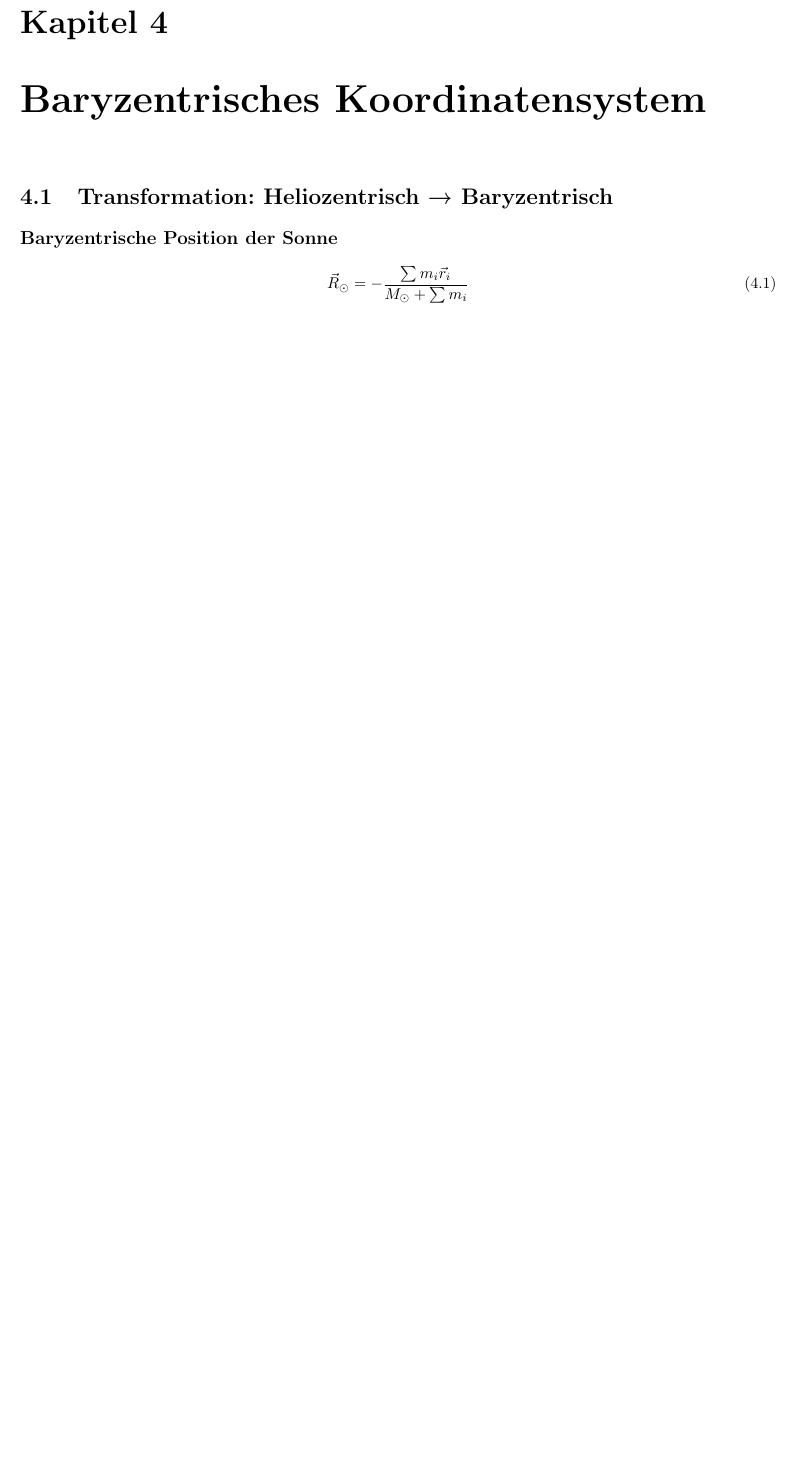
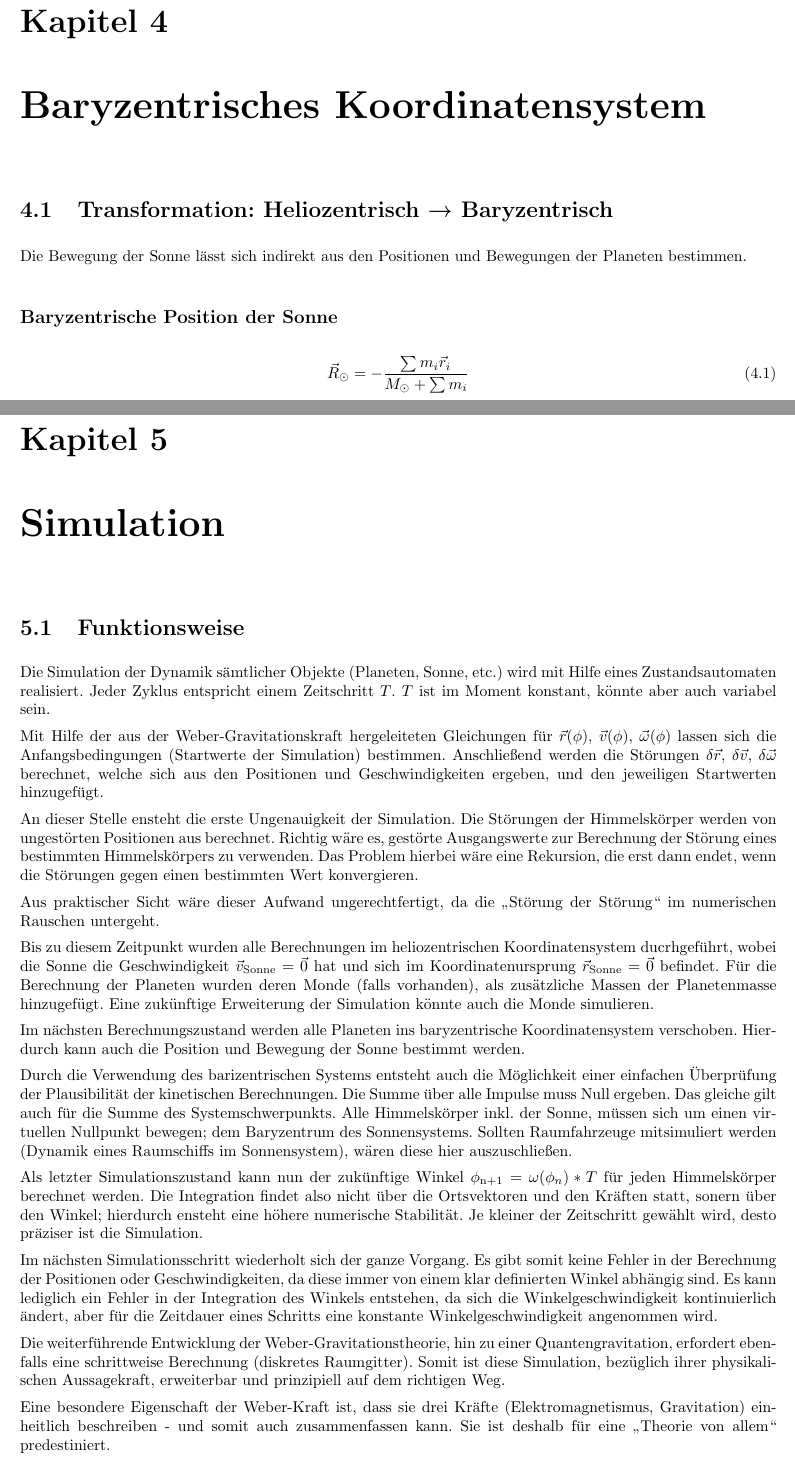
Before and after one commit to deppenkaiser/webersim, a LaTeX book (doc/latex/webersim.tex, which reads doc/latex/baryzentrisch/sections/01_transformation.tex): part of page 17 of 18 before the commit and two parts of pages 17 and 19 of 19 after it, the two joined at a grey line, cut so that both start at the same text, the shorter picture padded with empty space. Compiled offline with pdfLaTeX.

Commit message:
ADD Dokumentation

```diff
--- a/doc/latex/baryzentrisch/sections/01_transformation.tex
+++ b/doc/latex/baryzentrisch/sections/01_transformation.tex
@@ -1,4 +1,5 @@
 \section{Transformation: Heliozentrisch \textrightarrow\ Baryzentrisch}
+Die Bewegung der Sonne lässt sich indirekt aus den Positionen und Bewegungen der Planeten bestimmen.
 
 \subsection*{Baryzentrische Position der Sonne}
 \begin{equation}
--- a/doc/latex/webersim.tex
+++ b/doc/latex/webersim.tex
@@ -18,10 +18,12 @@
 \usepackage{csquotes}
 
 \geometry{a4paper, margin=2cm}
+\setlength{\parindent}{0pt} % Keine Einrückung
+\setlength{\parskip}{5pt}   % 6pt Abstand zwischen Absätzen
 
 \title{Weber-Kraft als fundamentale Theorie der Quantengravitation}
-\author{}
-\date{}
+\author{Michael Czybor}
+\date{20. Juni 2025}
 
 % Farbdefinitionen
 \definecolor{resultbg}{RGB}{232, 244, 248}
@@ -141,4 +143,47 @@
 \subfile{baryzentrisch/sections/02_validierung}
 \subfile{baryzentrisch/sections/03_beispiel}
 \subfile{baryzentrisch/sections/04_implementierung}
+\chapter{Simulation}
+\section{Funktionsweise}
+Die Simulation der Dynamik sämtlicher Objekte (Planeten, Sonne, etc.) wird mit Hilfe eines Zustandsautomaten
+realisiert. Jeder Zyklus entspricht einem Zeitschritt $T$. $T$ ist im Moment konstant, könnte aber auch variabel sein.
+
+Mit Hilfe der aus der Weber-Gravitationskraft hergeleiteten Gleichungen für $\vec{r}(\phi)$, $\vec{v}(\phi)$, $\vec{\omega}(\phi)$
+lassen sich die Anfangsbedingungen (Startwerte der Simulation) bestimmen. Anschließend werden die Störungen $\delta\vec{r}$, $\delta\vec{v}$,
+$\delta\vec{\omega}$ berechnet, welche sich aus den Positionen und Geschwindigkeiten ergeben, und den jeweiligen Startwerten hinzugefügt.
+
+An dieser Stelle ensteht die erste Ungenauigkeit der Simulation. Die Störungen der Himmelskörper werden von ungestörten
+Positionen aus berechnet. Richtig wäre es, gestörte Ausgangswerte zur Berechnung der Störung eines bestimmten Himmelskörpers zu verwenden.
+Das Problem hierbei wäre eine Rekursion, die erst dann endet, wenn die Störungen gegen einen bestimmten Wert konvergieren.
+
+Aus praktischer Sicht wäre dieser Aufwand ungerechtfertigt, da die \enquote{Störung der Störung} im numerischen Rauschen untergeht.
+
+Bis zu diesem Zeitpunkt wurden alle Berechnungen im heliozentrischen Koordinatensystem ducrhgeführt, wobei die Sonne die
+Geschwindigkeit $\vec{v}_\text{Sonne} = \vec{0}$ hat und sich im Koordinatenursprung $\vec{r}_\text{Sonne} = \vec{0}$ befindet.
+Für die Berechnung der Planeten wurden deren Monde (falls vorhanden), als zusätzliche Massen der Planetenmasse hinzugefügt.
+Eine zukünftige Erweiterung der Simulation könnte auch die Monde simulieren.
+
+Im nächsten Berechnungszustand werden alle Planeten ins baryzentrische Koordinatensystem verschoben. Hierdurch kann auch die
+Position und Bewegung der Sonne bestimmt werden.
+
+Durch die Verwendung des barizentrischen Systems entsteht auch die Möglichkeit einer einfachen Überprüfung der Plausibilität der
+kinetischen Berechnungen. Die Summe über alle Impulse muss Null ergeben. Das gleiche gilt auch für die Summe des Systemschwerpunkts.
+Alle Himmelskörper inkl. der Sonne, müssen sich um einen virtuellen Nullpunkt bewegen; dem Baryzentrum des Sonnensystems. Sollten
+Raumfahrzeuge mitsimuliert werden (Dynamik eines Raumschiffs im Sonnensystem), wären diese hier auszuschließen.
+
+Als letzter Simulationszustand kann nun der zukünftige Winkel $\phi_\text{n+1} = \omega(\phi_n) * T$ für jeden Himmelskörper
+berechnet werden. Die Integration findet also nicht über die Ortsvektoren und den Kräften statt, sonern über den Winkel; hierdurch
+ensteht eine höhere numerische Stabilität. Je kleiner der Zeitschritt gewählt wird, desto präziser ist die Simulation.
+
+Im nächsten Simulationsschritt wiederholt sich der ganze Vorgang. Es gibt somit keine Fehler in der Berechnung der Positionen
+oder Geschwindigkeiten, da diese immer von einem klar definierten Winkel abhängig sind. Es kann lediglich ein Fehler in der
+Integration des Winkels entstehen, da sich die Winkelgeschwindigkeit kontinuierlich ändert, aber für die Zeitdauer eines Schritts
+eine konstante Winkelgeschwindigkeit angenommen wird.
+
+Die weiterführende Entwicklung der Weber-Gravitationstheorie, hin zu einer Quantengravitation, erfordert ebenfalls eine schrittweise
+Berechnung (diskretes Raumgitter). Somit ist diese Simulation, bezüglich ihrer physikalischen Aussagekraft, erweiterbar und prinzipiell
+auf dem richtigen Weg.
+
+Eine besondere Eigenschaft der Weber-Kraft ist, dass sie drei Kräfte (Elektromagnetismus, Gravitation) einheitlich beschreiben - und
+somit auch zusammenfassen kann. Sie ist deshalb für eine \enquote{Theorie von allem} predestiniert.
 \end{document}
```
Also changed, not shown: doc/latex/baryzentrisch/baryzentrisch.pdf, doc/latex/webersim.pdf, 1 other file.
